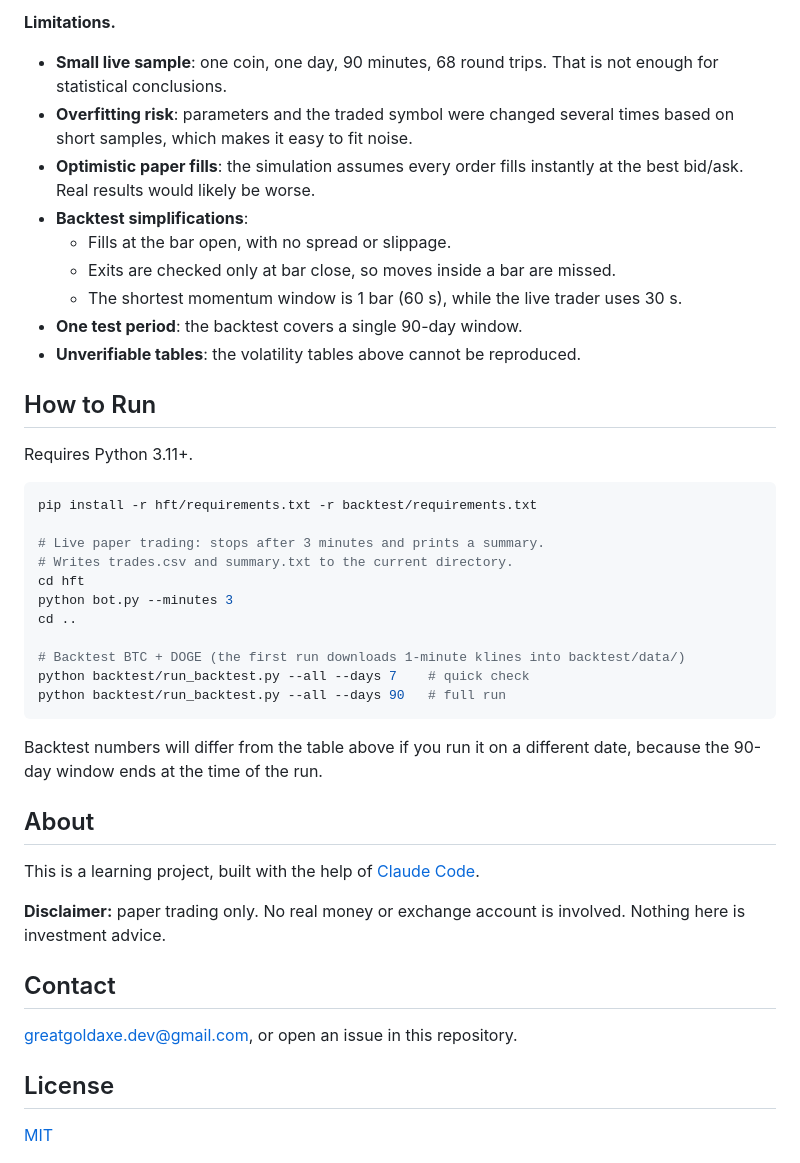
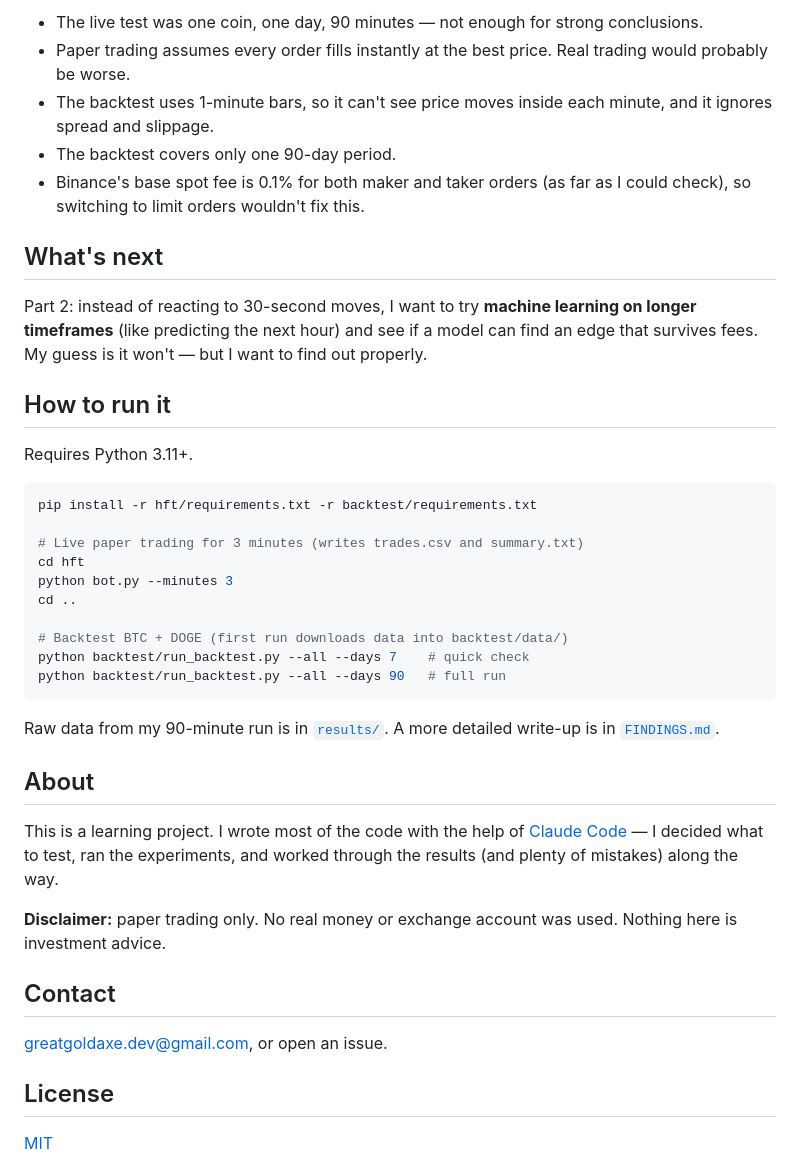
Before and after one commit to GreatGoldAxe/btc-sim, a Markdown page: README.md, the part around one of its changes. Rendered like a GitHub page.

````diff
--- a/README.md
+++ b/README.md
@@ -110,44 +93,42 @@ For the exits to break even, a take profit (+0.107) has to offset a stop loss (
 
-**Limitations.**
-- **Small live sample**: one coin, one day, 90 minutes, 68 round trips. That is not enough for statistical conclusions.
-- **Overfitting risk**: parameters and the traded symbol were changed several times based on short samples, which makes it easy to fit noise.
-- **Optimistic paper fills**: the simulation assumes every order fills instantly at the best bid/ask. Real results would likely be worse.
-- **Backtest simplifications**:
-  - Fills at the bar open, with no spread or slippage.
-  - Exits are checked only at bar close, so moves inside a bar are missed.
-  - The shortest momentum window is 1 bar (60 s), while the live trader uses 30 s.
-- **One test period**: the backtest covers a single 90-day window.
-- **Unverifiable tables**: the volatility tables above cannot be reproduced.
+- The live test was one coin, one day, 90 minutes — not enough for strong conclusions.
+- Paper trading assumes every order fills instantly at the best price. Real trading would probably be worse.
+- The backtest uses 1-minute bars, so it can't see price moves inside each minute, and it ignores spread and slippage.
+- The backtest covers only one 90-day period.
+- Binance's base spot fee is 0.1% for both maker and taker orders (as far as I could check), so switching to limit orders wouldn't fix this.
 
-## How to Run
+## What's next
+
+Part 2: instead of reacting to 30-second moves, I want to try **machine learning on longer timeframes** (like predicting the next hour) and see if a model can find an edge that survives fees. My guess is it won't — but I want to find out properly.
+
+## How to run it
 
 Requires Python 3.11+.
 
 ```bash
 pip install -r hft/requirements.txt -r backtest/requirements.txt
 
-# Live paper trading: stops after 3 minutes and prints a summary.
-# Writes trades.csv and summary.txt to the current directory.
+# Live paper trading for 3 minutes (writes trades.csv and summary.txt)
 cd hft
 python bot.py --minutes 3
 cd ..
 
-# Backtest BTC + DOGE (the first run downloads 1-minute klines into backtest/data/)
+# Backtest BTC + DOGE (first run downloads data into backtest/data/)
 python backtest/run_backtest.py --all --days 7    # quick check
 python backtest/run_backtest.py --all --days 90   # full run
 ```
 
-Backtest numbers will differ from the table above if you run it on a different date, because the 90-day window ends at the time of the run.
+Raw data from my 90-minute run is in [`results/`](results/). A more detailed write-up is in [`FINDINGS.md`](FINDINGS.md).
 
 ## About
 
-This is a learning project, built with the help of [Claude Code](https://claude.com/claude-code).
+This is a learning project. I wrote most of the code with the help of [Claude Code](https://claude.com/claude-code) — I decided what to test, ran the experiments, and worked through the results (and plenty of mistakes) along the way.
 
-**Disclaimer:** paper trading only. No real money or exchange account is involved. Nothing here is investment advice.
+**Disclaimer:** paper trading only. No real money or exchange account was used. Nothing here is investment advice.
 
 ## Contact
 
-greatgoldaxe.dev@gmail.com, or open an issue in this repository.
+greatgoldaxe.dev@gmail.com, or open an issue.
 
 ## License
 
````
Also changed, not shown: other parts of README.md (+63 -80 lines).
